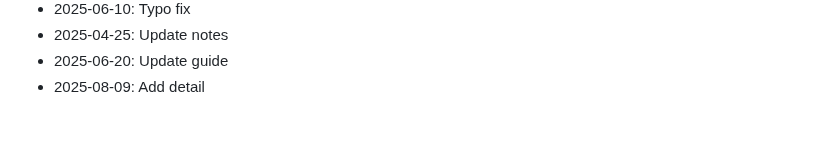
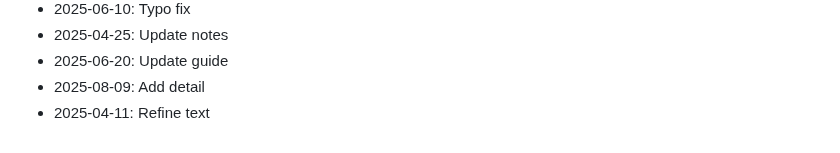
Before and after one commit to rflvfx/skills-ui, a Markdown page: CHANGELOG.md, the part around the change. Drawn GitHub-style.

Commit message:
Refine text

```diff
--- a/CHANGELOG.md
+++ b/CHANGELOG.md
@@ -463,3 +463,4 @@
 - 2025-04-25: Update notes
 - 2025-06-20: Update guide
 - 2025-08-09: Add detail
+- 2025-04-11: Refine text
```
